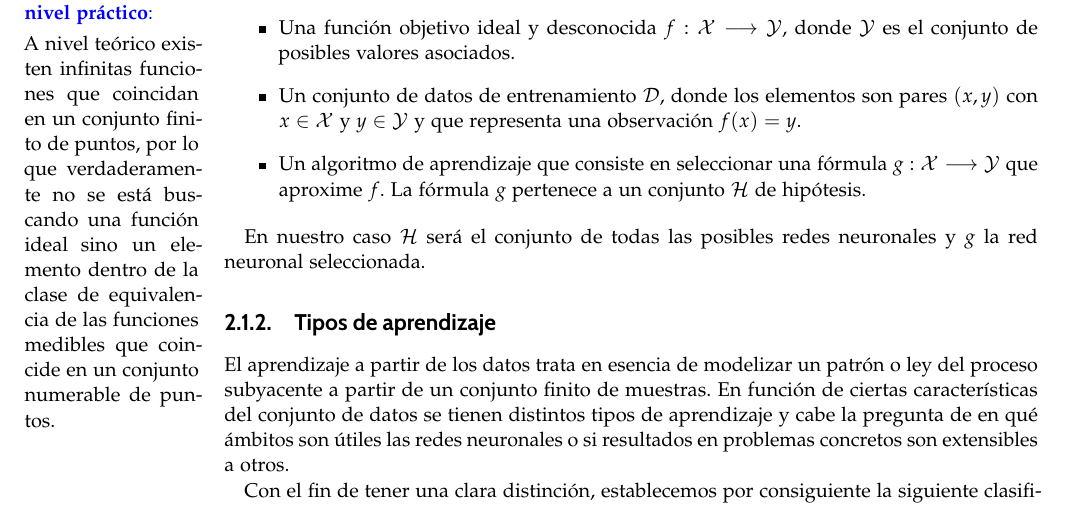
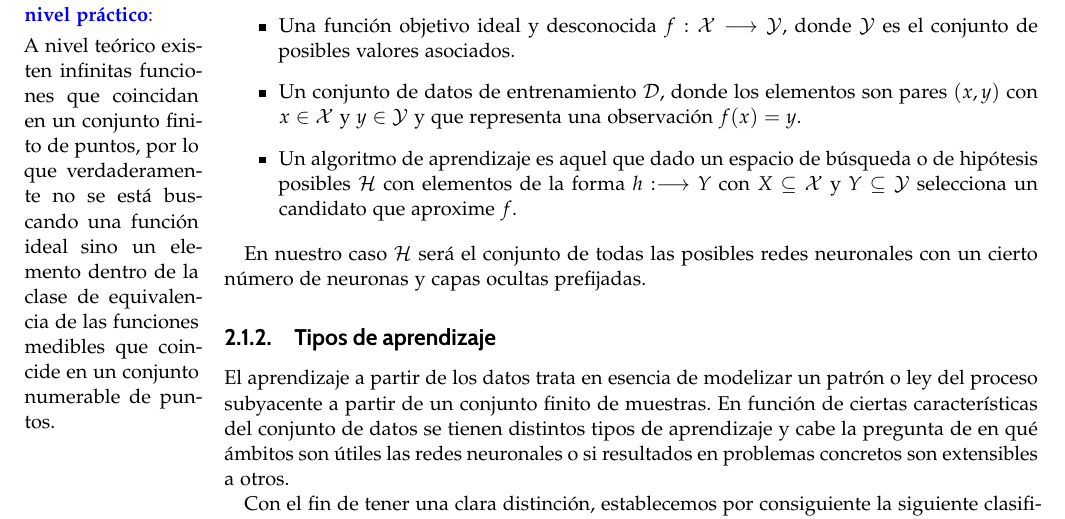
Before and after one commit to BlancaCC/TFG-Estudio-de-las-redes-neuronales, a LaTeX thesis (Memoria/tfg.tex, which reads Memoria/capitulos/1-Introduccion_redes_neuronales/aprendizaje_introduccion.tex): part of page 18 of 81, cut so that both start at the same text. Compiled offline with pdfLaTeX.

Commit message:
Corrige comentario sobre qué es el espacio de hipótesis #85

```diff
--- a/Memoria/capitulos/1-Introduccion_redes_neuronales/aprendizaje_introduccion.tex
+++ b/Memoria/capitulos/1-Introduccion_redes_neuronales/aprendizaje_introduccion.tex
@@ -68,11 +68,13 @@ serán susceptibles de contribuir a la optimización buscada son
      donde  $\mathcal{Y}$ es el conjunto de posibles valores asociados.
     \item Un conjunto de datos de entrenamiento $\mathcal D$, donde los elementos son pares $(x,y)$ con $x \in  \mathcal X$ y
     $y \in \mathcal{Y}$ y que representa una observación $f(x)=y.$
-    \item Un algoritmo de aprendizaje que consiste en seleccionar una fórmula $g: \mathcal X \longrightarrow \mathcal{Y}$ que aproxime $f$. La fórmula $g$ pertenece
-    a un conjunto $\mathcal H$ de hipótesis.
+    \item Un algoritmo de aprendizaje es aquel que dado un espacio de búsqueda o de hipótesis posibles
+    $\mathcal{H}$ con elementos de la forma $h: \longrightarrow Y$ con
+    $X \subseteq \mathcal X$ y $Y \subseteq \mathcal Y$ selecciona un candidato que aproxime $f$.
 \end{itemize}
 
-En nuestro caso $\mathcal{H}$ será el conjunto de todas las posibles redes neuronales y $g$ la red neuronal seleccionada.
+En nuestro caso $\mathcal{H}$ será el conjunto de todas las posibles redes neuronales con un cierto
+número de neuronas y capas ocultas prefijadas.
 
 
 % Tipos de aprendizaje
```
